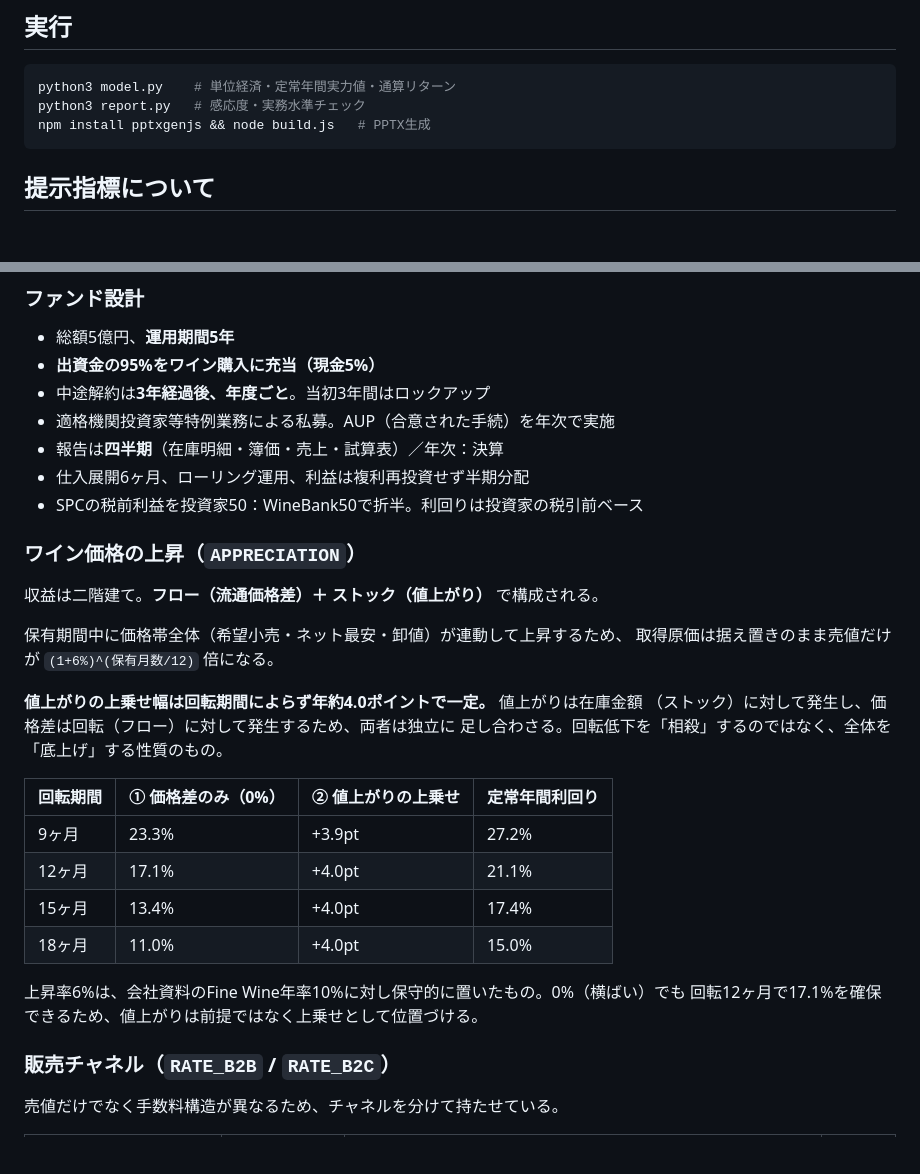
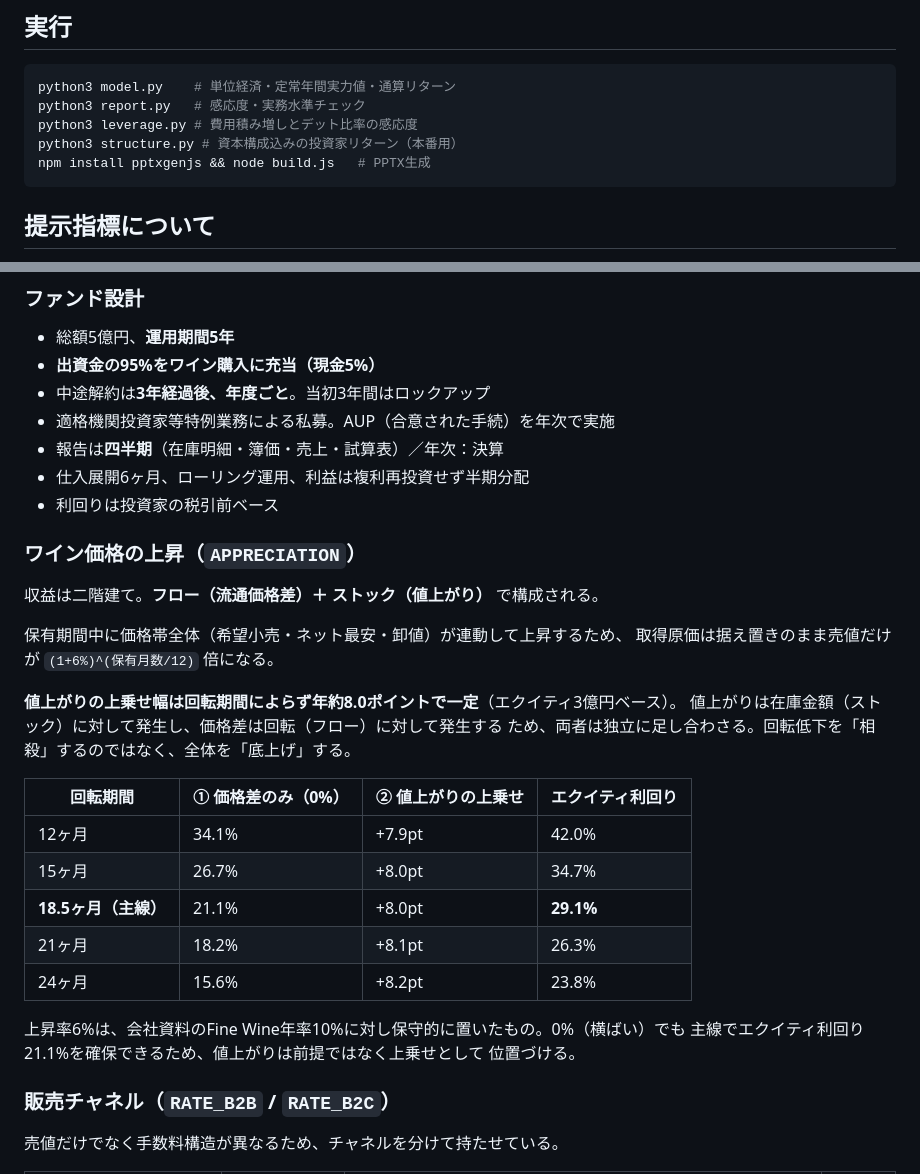
Before and after one commit to nakano-winebank/wine-auction, a Markdown page: docs/wine-fund/README.md, 2 parts joined by grey strips. Drawn GitHub-style; blank space fills up the shorter version.

Commit message:
README: 配分比率と値上がり分解の記載を最新の資本構成に合わせる
Co-Authored-By: Claude Opus 5 <noreply@anthropic.com>
Claude-Session: https://claude.ai/code/session_01PyMHvMAn9JH2N4we12KnWQ

````diff
--- a/docs/wine-fund/README.md
+++ b/docs/wine-fund/README.md
@@ -19,6 +19,8 @@
 ```bash
 python3 model.py    # 単位経済・定常年間実力値・通算リターン
 python3 report.py   # 感応度・実務水準チェック
+python3 leverage.py # 費用積み増しとデット比率の感応度
+python3 structure.py # 資本構成込みの投資家リターン（本番用）
 npm install pptxgenjs && node build.js   # PPTX生成
 ```
 
@@ -52,7 +54,7 @@ npm install pptxgenjs && node build.js   # PPTX生成
 - 適格機関投資家等特例業務による私募。AUP（合意された手続）を年次で実施
 - 報告は**四半期**（在庫明細・簿価・売上・試算表）／年次：決算
 - 仕入展開6ヶ月、ローリング運用、利益は複利再投資せず半期分配
-- SPCの税前利益を投資家50：WineBank50で折半。利回りは投資家の税引前ベース
+- 利回りは投資家の税引前ベース
 
 ### ワイン価格の上昇（`APPRECIATION`）
 
@@ -61,19 +63,21 @@ npm install pptxgenjs && node build.js   # PPTX生成
 保有期間中に価格帯全体（希望小売・ネット最安・卸値）が連動して上昇するため、
 取得原価は据え置きのまま売値だけが `(1+6%)^(保有月数/12)` 倍になる。
 
-**値上がりの上乗せ幅は回転期間によらず年約4.0ポイントで一定。** 値上がりは在庫金額
-（ストック）に対して発生し、価格差は回転（フロー）に対して発生するため、両者は独立に
-足し合わさる。回転低下を「相殺」するのではなく、全体を「底上げ」する性質のもの。
+**値上がりの上乗せ幅は回転期間によらず年約8.0ポイントで一定**（エクイティ3億円ベース）。
+値上がりは在庫金額（ストック）に対して発生し、価格差は回転（フロー）に対して発生する
+ため、両者は独立に足し合わさる。回転低下を「相殺」するのではなく、全体を「底上げ」する。
 
-| 回転期間 | ① 価格差のみ（0%） | ② 値上がりの上乗せ | 定常年間利回り |
+| 回転期間 | ① 価格差のみ（0%） | ② 値上がりの上乗せ | エクイティ利回り |
 | --- | --- | --- | --- |
-| 9ヶ月 | 23.3% | +3.9pt | 27.2% |
-| 12ヶ月 | 17.1% | +4.0pt | 21.1% |
-| 15ヶ月 | 13.4% | +4.0pt | 17.4% |
-| 18ヶ月 | 11.0% | +4.0pt | 15.0% |
+| 12ヶ月 | 34.1% | +7.9pt | 42.0% |
+| 15ヶ月 | 26.7% | +8.0pt | 34.7% |
+| **18.5ヶ月（主線）** | 21.1% | +8.0pt | **29.1%** |
+| 21ヶ月 | 18.2% | +8.1pt | 26.3% |
+| 24ヶ月 | 15.6% | +8.2pt | 23.8% |
 
 上昇率6%は、会社資料のFine Wine年率10%に対し保守的に置いたもの。0%（横ばい）でも
-回転12ヶ月で17.1%を確保できるため、値上がりは前提ではなく上乗せとして位置づける。
+主線でエクイティ利回り21.1%を確保できるため、値上がりは前提ではなく上乗せとして
+位置づける。
 
 ### 販売チャネル（`RATE_B2B` / `RATE_B2C`）
 
````
